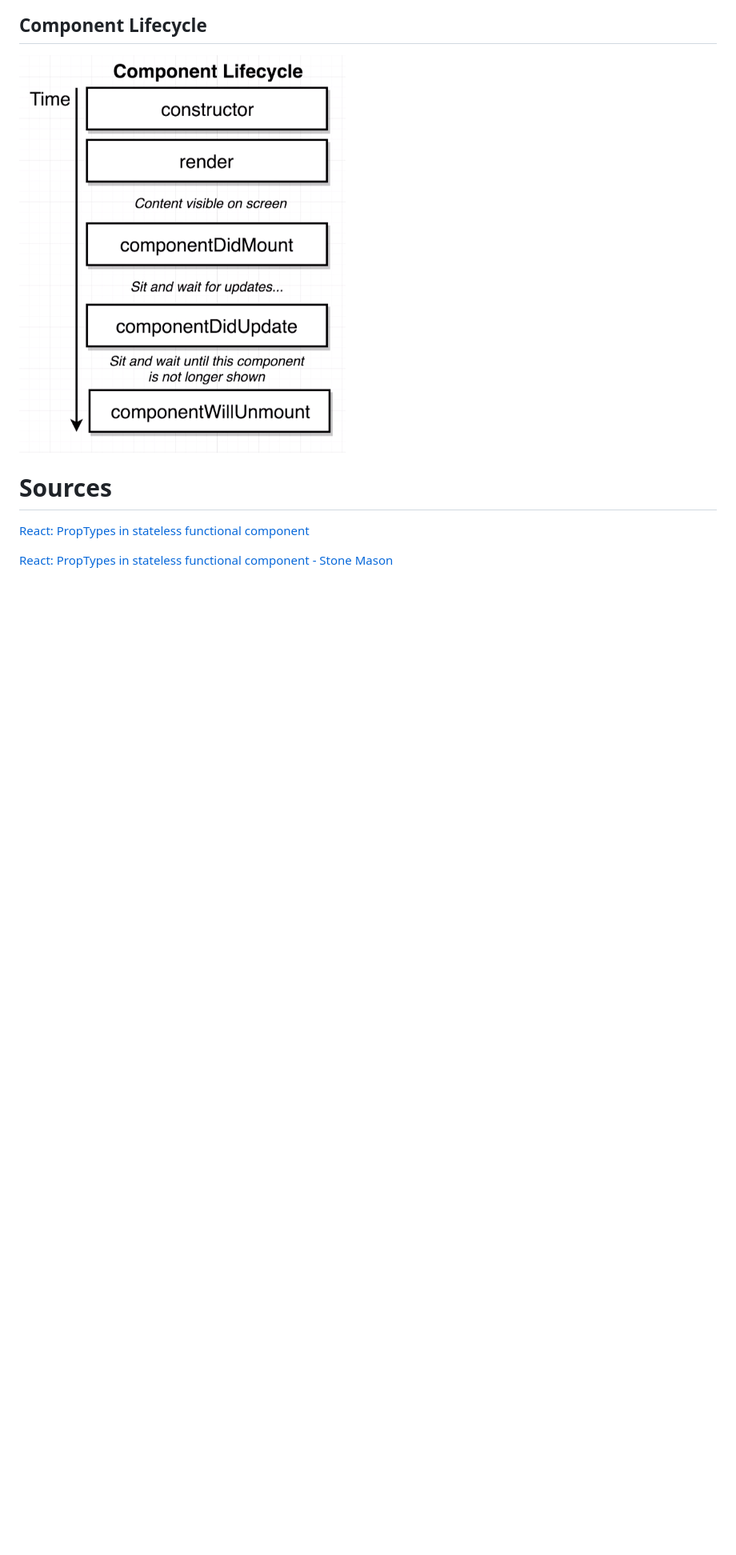
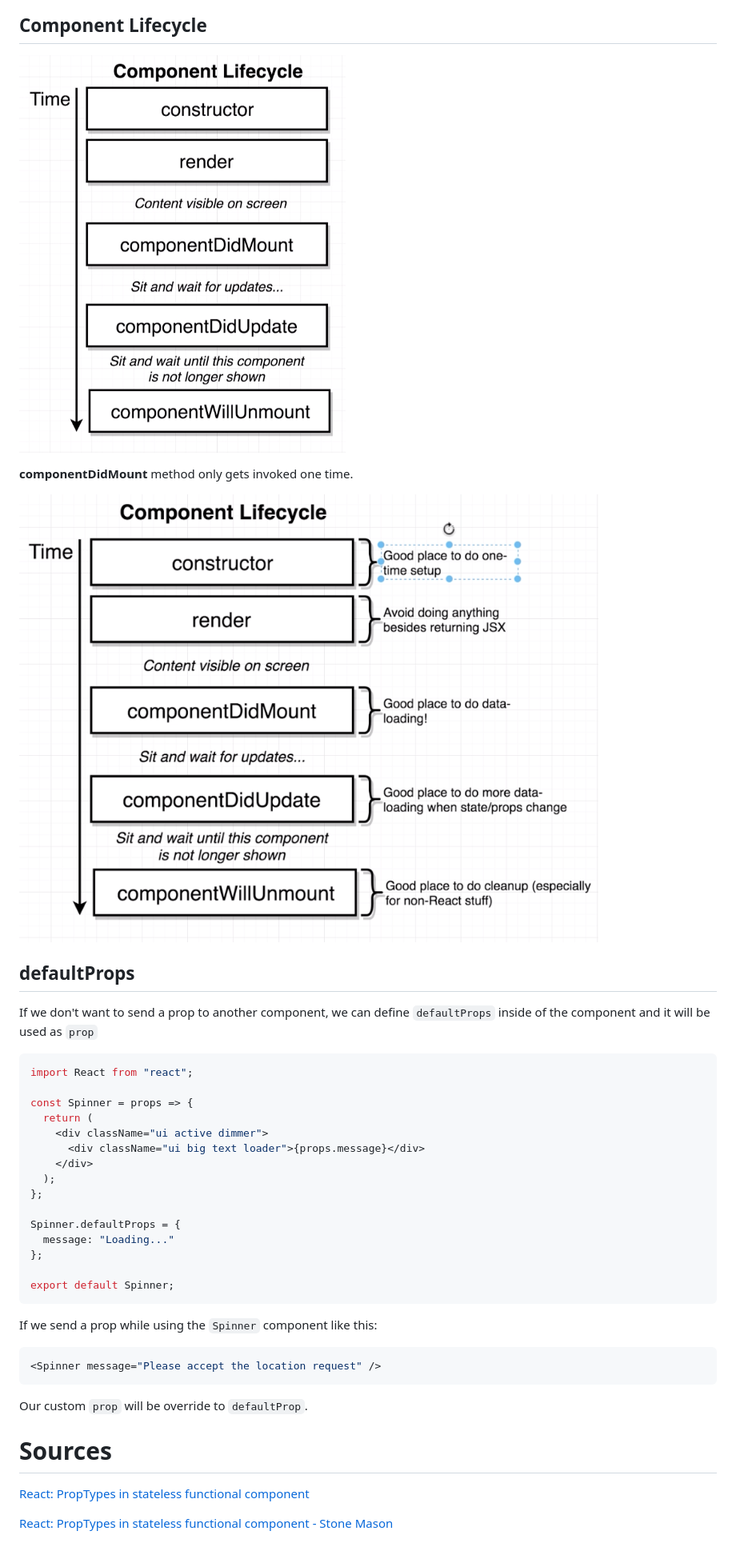
Before and after one commit to kcaliskan/advanced-js, a Markdown page: 12-react-js/2-react-cheatsheet.md, the part around the change printed below. Shown: that part at 80% size. Drawn GitHub-style; pictures changed too: 12-react-js/img/react-cheatsheet-13.png (added); blank space fills up the shorter version.

Commit message:
React defaultProps

````diff
--- a/12-react-js/2-react-cheatsheet.md
+++ b/12-react-js/2-react-cheatsheet.md
@@ -459,6 +482,40 @@ App Lifecycle
 
 ![react-cheatsheet-12](img/react-cheatsheet-12.png)
 
+**componentDidMount** method only gets invoked one time.
+
+![react-cheatsheet-13](img/react-cheatsheet-13.png)
+
+## defaultProps
+
+If we don't want to send a prop to another component, we can define `defaultProps` inside of the component and it will be used as `prop`
+
+```javascript
+import React from "react";
+
+const Spinner = props => {
+  return (
+    <div className="ui active dimmer">
+      <div className="ui big text loader">{props.message}</div>
+    </div>
+  );
+};
+
+Spinner.defaultProps = {
+  message: "Loading..."
+};
+
+export default Spinner;
+```
+
+If we send a prop while using the `Spinner` component like this:
+
+```javascript
+<Spinner message="Please accept the location request" />
+```
+
+Our custom `prop` will be override to `defaultProp`.
+
 # Sources
 
 [React: PropTypes in stateless functional component](https://stackoverflow.com/questions/45398709/react-proptypes-in-stateless-functional-component)
````
Also changed, not shown: other parts of 12-react-js/2-react-cheatsheet.md (+23 -0 lines).
